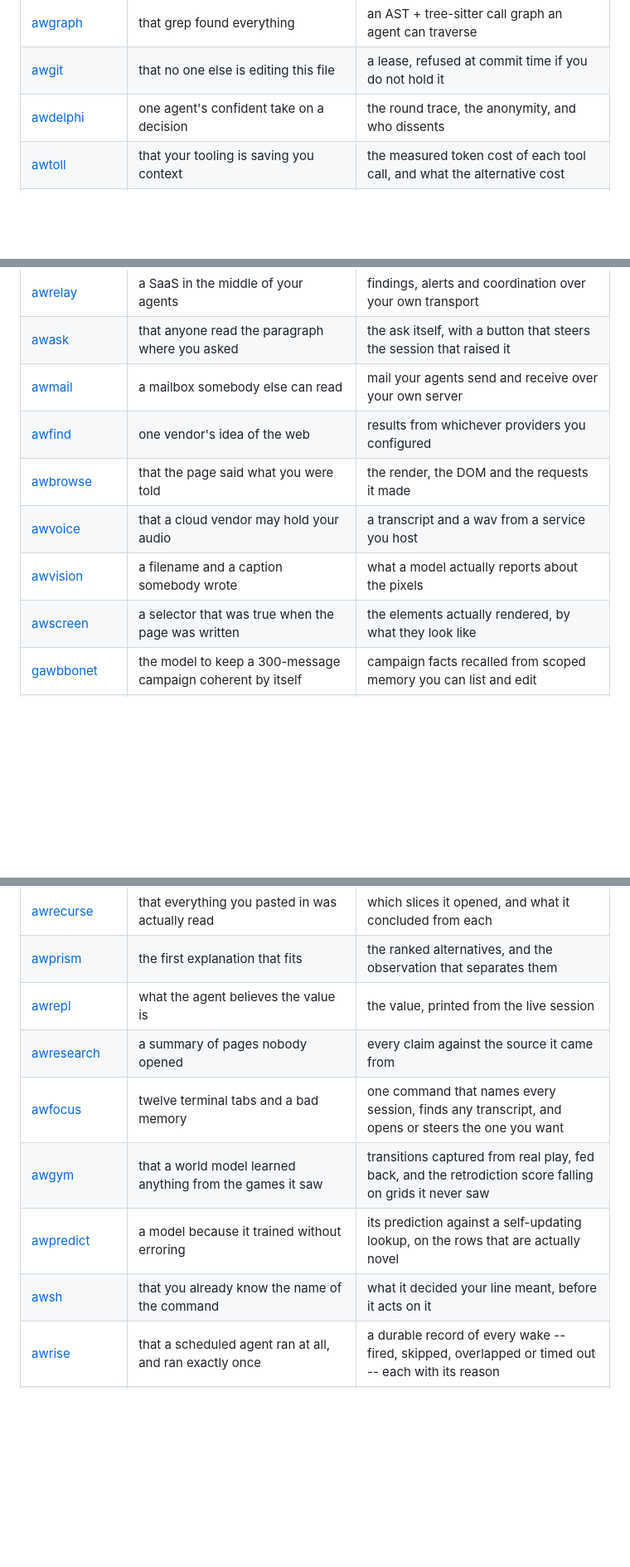
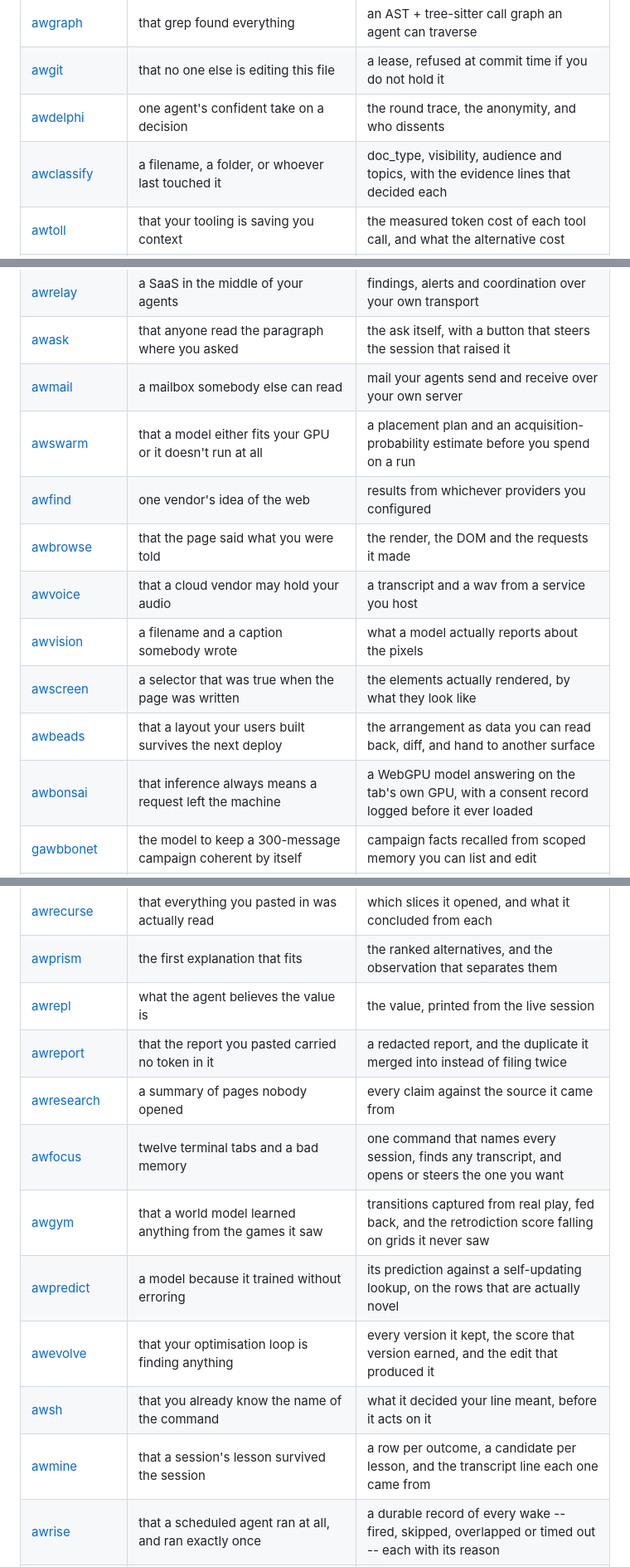
Before and after one commit to Aitherium/awrun, a Markdown page: README.md, 3 parts joined by grey strips. Shown at 83% size. GitHub-like rendering; blank space fills up the shorter version.

```diff
--- a/README.md
+++ b/README.md
@@ -116,6 +116,7 @@ Each installs on its own, works offline, and needs no account.
 | [awgraph](https://github.com/Aitherium/awgraph) | that grep found everything | an AST + tree-sitter call graph an agent can traverse |
 | [awgit](https://github.com/Aitherium/awgit) | that no one else is editing this file | a lease, refused at commit time if you do not hold it |
 | [awdelphi](https://github.com/Aitherium/awdelphi) | one agent's confident take on a decision | the round trace, the anonymity, and who dissents |
+| [awclassify](https://github.com/Aitherium/awclassify) | a filename, a folder, or whoever last touched it | doc_type, visibility, audience and topics, with the evidence lines that decided each |
 | [awtoll](https://github.com/Aitherium/awtoll) | that your tooling is saving you context | the measured token cost of each tool call, and what the alternative cost |
 | [awseal](https://github.com/Aitherium/awseal) | that the artifact came from who you think | an Ed25519 seal — the key that verifies is not the key that forges |
 | [awshare](https://github.com/Aitherium/awshare) | that the download is intact | content-addressed bundles, verified on fetch |
@@ -128,11 +129,14 @@ Each installs on its own, works offline, and needs no account.
 | [awrelay](https://github.com/Aitherium/awrelay) | a SaaS in the middle of your agents | findings, alerts and coordination over your own transport |
 | [awask](https://github.com/Aitherium/awask) | that anyone read the paragraph where you asked | the ask itself, with a button that steers the session that raised it |
 | [awmail](https://github.com/Aitherium/awmail) | a mailbox somebody else can read | mail your agents send and receive over your own server |
+| [awswarm](https://github.com/Aitherium/awswarm) | that a model either fits your GPU or it doesn't run at all | a placement plan and an acquisition-probability estimate before you spend on a run |
 | [awfind](https://github.com/Aitherium/awfind) | one vendor's idea of the web | results from whichever providers you configured |
 | [awbrowse](https://github.com/Aitherium/awbrowse) | that the page said what you were told | the render, the DOM and the requests it made |
 | [awvoice](https://github.com/Aitherium/awvoice) | that a cloud vendor may hold your audio | a transcript and a wav from a service you host |
 | [awvision](https://github.com/Aitherium/awvision) | a filename and a caption somebody wrote | what a model actually reports about the pixels |
 | [awscreen](https://github.com/Aitherium/awscreen) | a selector that was true when the page was written | the elements actually rendered, by what they look like |
+| [awbeads](https://github.com/Aitherium/awbeads) | that a layout your users built survives the next deploy | the arrangement as data you can read back, diff, and hand to another surface |
+| [awbonsai](https://github.com/Aitherium/awbonsai) | that inference always means a request left the machine | a WebGPU model answering on the tab's own GPU, with a consent record logged before it ever loaded |
 | [gawbbonet](https://github.com/Aitherium/gawbbonet) | the model to keep a 300-message campaign coherent by itself | campaign facts recalled from scoped memory you can list and edit |
 | [aitherkvcache](https://github.com/Aitherium/aitherkvcache) | a vendor's quantisation defaults | sub-byte KV cache kernels you can benchmark yourself |
 | [awrtifact](https://github.com/Aitherium/awrtifact) | a hand-rolled split script and a hand-edited worker manifest | byte-verified parts in a release, served with Range + CORS, sizes asserted by a live gate |
@@ -142,11 +146,14 @@ Each installs on its own, works offline, and needs no account.
 | [awrecurse](https://github.com/Aitherium/awrecurse) | that everything you pasted in was actually read | which slices it opened, and what it concluded from each |
 | [awprism](https://github.com/Aitherium/awprism) | the first explanation that fits | the ranked alternatives, and the observation that separates them |
 | [awrepl](https://github.com/Aitherium/awrepl) | what the agent believes the value is | the value, printed from the live session |
+| [awreport](https://github.com/Aitherium/awreport) | that the report you pasted carried no token in it | a redacted report, and the duplicate it merged into instead of filing twice |
 | [awresearch](https://github.com/Aitherium/awresearch) | a summary of pages nobody opened | every claim against the source it came from |
 | [awfocus](https://github.com/Aitherium/awfocus) | twelve terminal tabs and a bad memory | one command that names every session, finds any transcript, and opens or steers the one you want |
 | [awgym](https://github.com/Aitherium/awgym) | that a world model learned anything from the games it saw | transitions captured from real play, fed back, and the retrodiction score falling on grids it never saw |
 | [awpredict](https://github.com/Aitherium/awpredict) | a model because it trained without erroring | its prediction against a self-updating lookup, on the rows that are actually novel |
+| [awevolve](https://github.com/Aitherium/awevolve) | that your optimisation loop is finding anything | every version it kept, the score that version earned, and the edit that produced it |
 | [awsh](https://github.com/Aitherium/awsh) | that you already know the name of the command | what it decided your line meant, before it acts on it |
+| [awmine](https://github.com/Aitherium/awmine) | that a session's lesson survived the session | a row per outcome, a candidate per lesson, and the transcript line each one came from |
 | [awrise](https://github.com/Aitherium/awrise) | that a scheduled agent ran at all, and ran exactly once | a durable record of every wake -- fired, skipped, overlapped or timed out -- each with its reason |
 | [awkno](https://github.com/Aitherium/awkno) | that the docs site is up, or that you remember the family | the whole ecosystem in your terminal, with no network at all |
 | [awwall](https://github.com/Aitherium/awwall) | that a service only talks to the hosts you think it talks to | an explicit egress allowlist, where a denial names the rule that denied it |
```
Also changed, not shown: other parts of README.md (+11 -1 lines).
